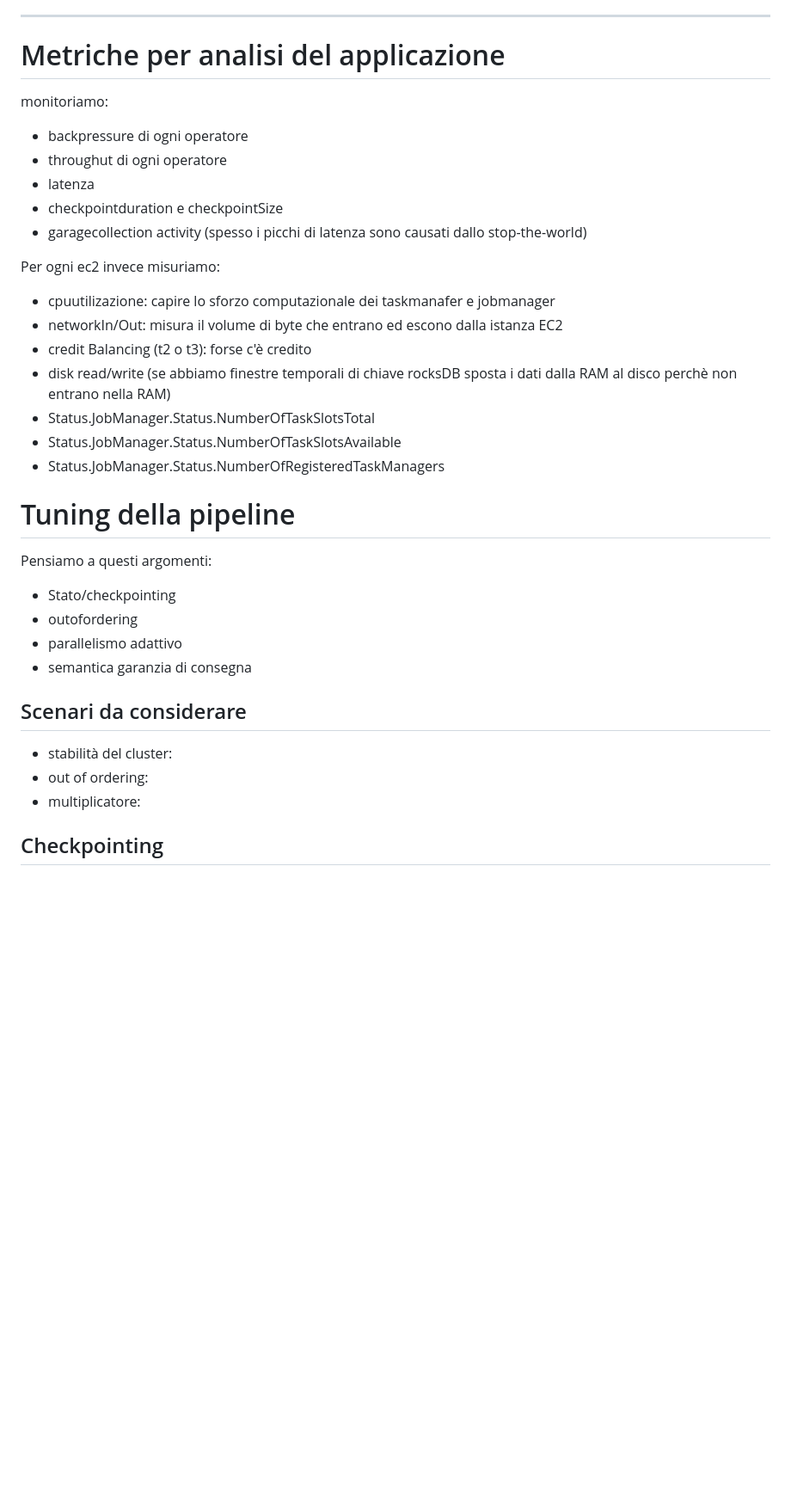
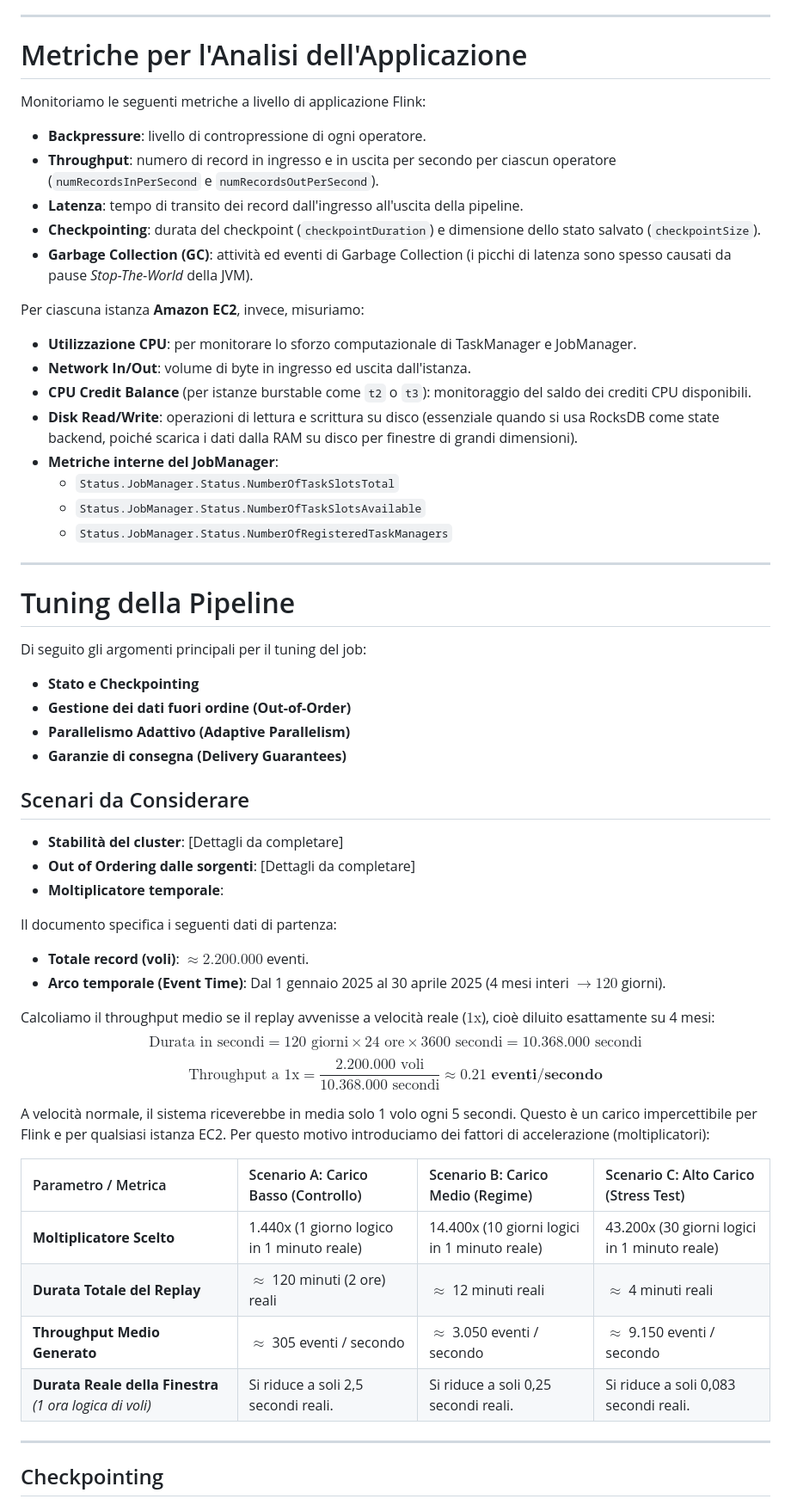
Before and after one commit to flavio-simonelli/flight-streaming-distributed-analysis, a Markdown page: PLANNING.md, the part around one of its changes. Shown at 86% size. Drawn GitHub-style; blank space fills up the shorter version.

Commit message:
planning: enhance application metrics and pipeline tuning details in planning document

```diff
--- a/PLANNING.md
+++ b/PLANNING.md
@@ -390,37 +390,59 @@ public void processElement(FlightRecord value, Context ctx, Collector<DelayDistr
 
 ---
 
-# Metriche per analisi del applicazione
+# Metriche per l'Analisi dell'Applicazione
 
-monitoriamo:
-- backpressure di ogni operatore
-- throughut di ogni operatore
-- latenza
-- checkpointduration e checkpointSize
-- garagecollection activity (spesso i picchi di latenza sono causati dallo stop-the-world)
+Monitoriamo le seguenti metriche a livello di applicazione Flink:
+- **Backpressure**: livello di contropressione di ogni operatore.
+- **Throughput**: numero di record in ingresso e in uscita per secondo per ciascun operatore (`numRecordsInPerSecond` e `numRecordsOutPerSecond`).
+- **Latenza**: tempo di transito dei record dall'ingresso all'uscita della pipeline.
+- **Checkpointing**: durata del checkpoint (`checkpointDuration`) e dimensione dello stato salvato (`checkpointSize`).
+- **Garbage Collection (GC)**: attività ed eventi di Garbage Collection (i picchi di latenza sono spesso causati da pause *Stop-The-World* della JVM).
 
-Per ogni ec2 invece misuriamo:
-- cpuutilizazione: capire lo sforzo computazionale dei taskmanafer e jobmanager
-- networkIn/Out: misura il volume di byte che entrano ed escono dalla istanza EC2
-- credit Balancing (t2 o t3): forse c'è credito
-- disk read/write (se abbiamo finestre temporali di chiave rocksDB sposta i dati dalla RAM al disco perchè non entrano nella RAM)
-- Status.JobManager.Status.NumberOfTaskSlotsTotal
-- Status.JobManager.Status.NumberOfTaskSlotsAvailable
-- Status.JobManager.Status.NumberOfRegisteredTaskManagers
+Per ciascuna istanza **Amazon EC2**, invece, misuriamo:
+- **Utilizzazione CPU**: per monitorare lo sforzo computazionale di TaskManager e JobManager.
+- **Network In/Out**: volume di byte in ingresso ed uscita dall'istanza.
+- **CPU Credit Balance** (per istanze burstable come `t2` o `t3`): monitoraggio del saldo dei crediti CPU disponibili.
+- **Disk Read/Write**: operazioni di lettura e scrittura su disco (essenziale quando si usa RocksDB come state backend, poiché scarica i dati dalla RAM su disco per finestre di grandi dimensioni).
+- **Metriche interne del JobManager**:
+  - `Status.JobManager.Status.NumberOfTaskSlotsTotal`
+  - `Status.JobManager.Status.NumberOfTaskSlotsAvailable`
+  - `Status.JobManager.Status.NumberOfRegisteredTaskManagers`
 
-# Tuning della pipeline
+---
 
-Pensiamo a questi argomenti:
-- Stato/checkpointing
-- outofordering
-- parallelismo adattivo
-- semantica garanzia di consegna
+# Tuning della Pipeline
 
-## Scenari da considerare
+Di seguito gli argomenti principali per il tuning del job:
+- **Stato e Checkpointing**
+- **Gestione dei dati fuori ordine (Out-of-Order)**
+- **Parallelismo Adattivo (Adaptive Parallelism)**
+- **Garanzie di consegna (Delivery Guarantees)**
 
-- stabilità del cluster:
-- out of ordering:
-- multiplicatore:
+## Scenari da Considerare
+
+- **Stabilità del cluster**: [Dettagli da completare]
+- **Out of Ordering dalle sorgenti**: [Dettagli da completare]
+- **Moltiplicatore temporale**:
+
+Il documento specifica i seguenti dati di partenza:
+* **Totale record (voli)**: $\approx 2.200.000$ eventi.
+* **Arco temporale (Event Time)**: Dal 1 gennaio 2025 al 30 aprile 2025 (4 mesi interi $\rightarrow 120$ giorni).
+
+Calcoliamo il throughput medio se il replay avvenisse a velocità reale ($1\text{x}$), cioè diluito esattamente su 4 mesi:
+$$\text{Durata in secondi} = 120 \text{ giorni} \times 24 \text{ ore} \times 3600 \text{ secondi} = 10.368.000 \text{ secondi}$$
+$$\text{Throughput a } 1\text{x} = \frac{2.200.000 \text{ voli}}{10.368.000 \text{ secondi}} \approx \mathbf{0.21 \text{ eventi/secondo}}$$
+
+A velocità normale, il sistema riceverebbe in media solo 1 volo ogni 5 secondi. Questo è un carico impercettibile per Flink e per qualsiasi istanza EC2. Per questo motivo introduciamo dei fattori di accelerazione (moltiplicatori):
+
+| Parametro / Metrica | Scenario A: Carico Basso (Controllo) | Scenario B: Carico Medio (Regime) | Scenario C: Alto Carico (Stress Test) |
+| :--- | :--- | :--- | :--- |
+| **Moltiplicatore Scelto** | 1.440x (1 giorno logico in 1 minuto reale) | 14.400x (10 giorni logici in 1 minuto reale) | 43.200x (30 giorni logici in 1 minuto reale) |
+| **Durata Totale del Replay** | $\approx$ 120 minuti (2 ore) reali | $\approx$ 12 minuti reali | $\approx$ 4 minuti reali |
+| **Throughput Medio Generato** | $\approx$ 305 eventi / secondo | $\approx$ 3.050 eventi / secondo | $\approx$ 9.150 eventi / secondo |
+| **Durata Reale della Finestra** *(1 ora logica di voli)* | Si riduce a soli 2,5 secondi reali. | Si riduce a soli 0,25 secondi reali. | Si riduce a soli 0,083 secondi reali. |
+
+---
 
 ## Checkpointing
 
```
Also changed, not shown: other parts of PLANNING.md (+13 -12 lines).
